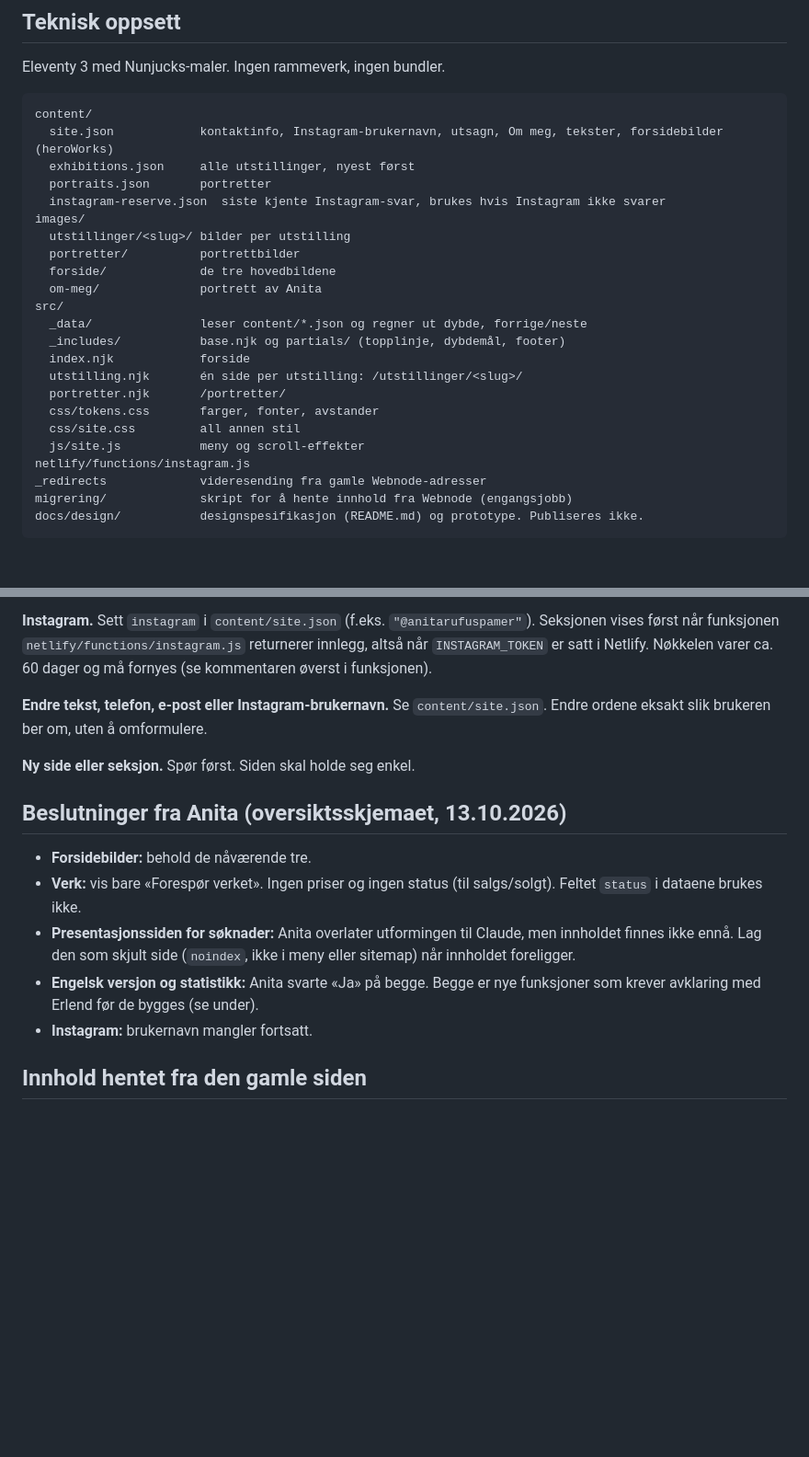
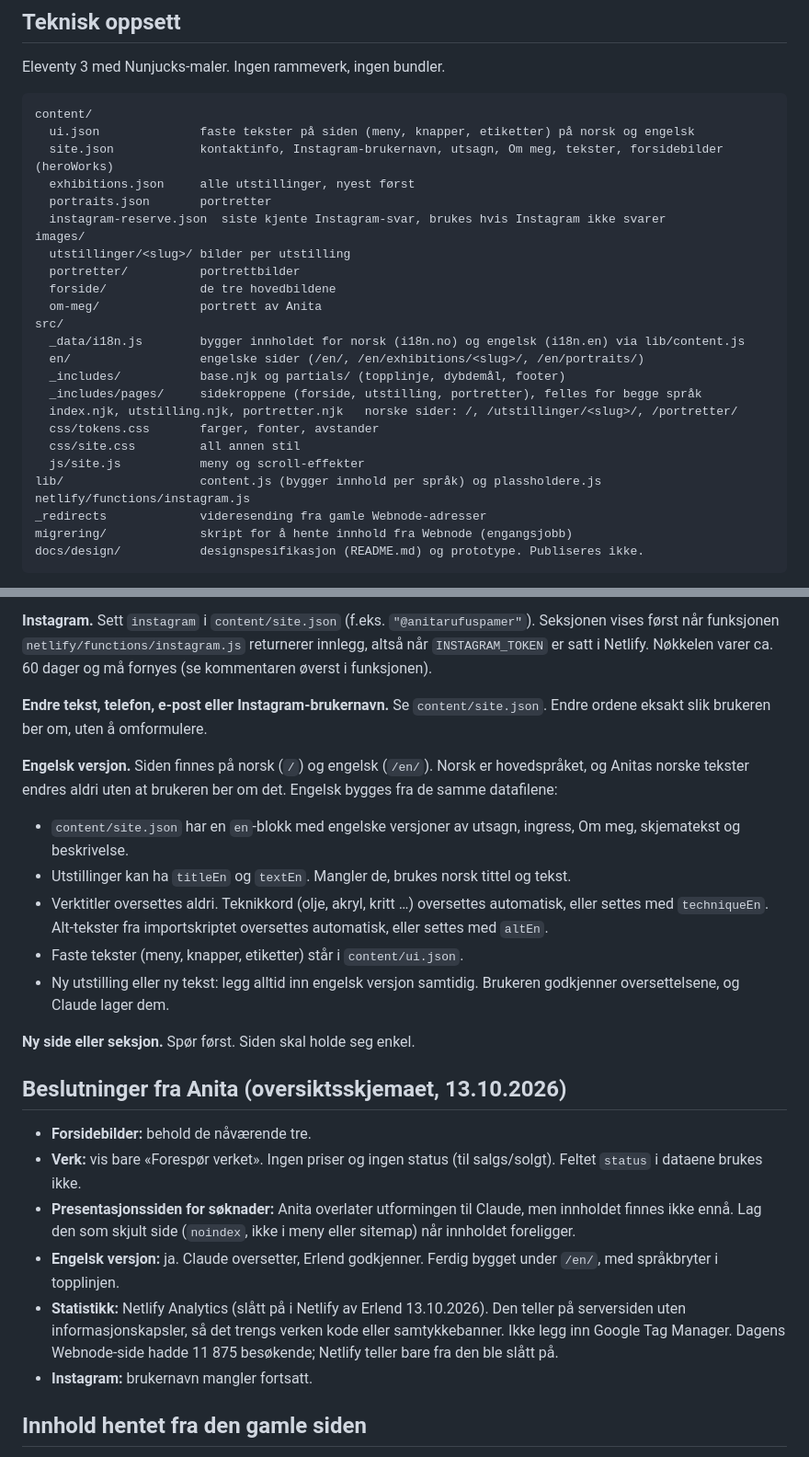
Before and after one commit to Erlend-rufus/anitarufuspamer.com, a Markdown page: CLAUDE.md, 2 parts joined by grey strips. Shown at 92% size. GitHub-like rendering; blank space fills up the shorter version.

Commit message:
Instruks: engelsk versjon og Netlify Analytics
Co-Authored-By: Claude Sonnet 5.5 <noreply@anthropic.com>
Claude-Session: https://claude.ai/code/session_013pU6sm8dMwJ12Ggea8JbFJ

````diff
--- a/CLAUDE.md
+++ b/CLAUDE.md
@@ -18,6 +18,7 @@ Eleventy 3 med Nunjucks-maler. Ingen rammeverk, ingen bundler.
 
 ```
 content/
+  ui.json              faste tekster på siden (meny, knapper, etiketter) på norsk og engelsk
   site.json            kontaktinfo, Instagram-brukernavn, utsagn, Om meg, tekster, forsidebilder (heroWorks)
   exhibitions.json     alle utstillinger, nyest først
   portraits.json       portretter
@@ -28,14 +29,15 @@ images/
   forside/             de tre hovedbildene
   om-meg/              portrett av Anita
 src/
-  _data/               leser content/*.json og regner ut dybde, forrige/neste
+  _data/i18n.js        bygger innholdet for norsk (i18n.no) og engelsk (i18n.en) via lib/content.js
+  en/                  engelske sider (/en/, /en/exhibitions/<slug>/, /en/portraits/)
   _includes/           base.njk og partials/ (topplinje, dybdemål, footer)
-  index.njk            forside
-  utstilling.njk       én side per utstilling: /utstillinger/<slug>/
-  portretter.njk       /portretter/
+  _includes/pages/     sidekroppene (forside, utstilling, portretter), felles for begge språk
+  index.njk, utstilling.njk, portretter.njk   norske sider: /, /utstillinger/<slug>/, /portretter/
   css/tokens.css       farger, fonter, avstander
   css/site.css         all annen stil
   js/site.js           meny og scroll-effekter
+lib/                   content.js (bygger innhold per språk) og plassholdere.js
 netlify/functions/instagram.js
 _redirects             videresending fra gamle Webnode-adresser
 migrering/             skript for å hente innhold fra Webnode (engangsjobb)
@@ -60,13 +62,21 @@ Bildestier i `content/*.json` er relative til `images/` (f.eks. `utstillinger/va
 
 **Endre tekst, telefon, e-post eller Instagram-brukernavn.** Se `content/site.json`. Endre ordene eksakt slik brukeren ber om, uten å omformulere.
 
+**Engelsk versjon.** Siden finnes på norsk (`/`) og engelsk (`/en/`). Norsk er hovedspråket, og Anitas norske tekster endres aldri uten at brukeren ber om det. Engelsk bygges fra de samme datafilene:
+- `content/site.json` har en `en`-blokk med engelske versjoner av utsagn, ingress, Om meg, skjematekst og beskrivelse.
+- Utstillinger kan ha `titleEn` og `textEn`. Mangler de, brukes norsk tittel og tekst.
+- Verktitler oversettes aldri. Teknikkord (olje, akryl, kritt …) oversettes automatisk, eller settes med `techniqueEn`. Alt-tekster fra importskriptet oversettes automatisk, eller settes med `altEn`.
+- Faste tekster (meny, knapper, etiketter) står i `content/ui.json`.
+- Ny utstilling eller ny tekst: legg alltid inn engelsk versjon samtidig. Brukeren godkjenner oversettelsene, og Claude lager dem.
+
 **Ny side eller seksjon.** Spør først. Siden skal holde seg enkel.
 
 ## Beslutninger fra Anita (oversiktsskjemaet, 13.10.2026)
 - **Forsidebilder:** behold de nåværende tre.
 - **Verk:** vis bare «Forespør verket». Ingen priser og ingen status (til salgs/solgt). Feltet `status` i dataene brukes ikke.
 - **Presentasjonssiden for søknader:** Anita overlater utformingen til Claude, men innholdet finnes ikke ennå. Lag den som skjult side (`noindex`, ikke i meny eller sitemap) når innholdet foreligger.
-- **Engelsk versjon og statistikk:** Anita svarte «Ja» på begge. Begge er nye funksjoner som krever avklaring med Erlend før de bygges (se under).
+- **Engelsk versjon:** ja. Claude oversetter, Erlend godkjenner. Ferdig bygget under `/en/`, med språkbryter i topplinjen.
+- **Statistikk:** Netlify Analytics (slått på i Netlify av Erlend 13.10.2026). Den teller på serversiden uten informasjonskapsler, så det trengs verken kode eller samtykkebanner. Ikke legg inn Google Tag Manager. Dagens Webnode-side hadde 11 875 besøkende; Netlify teller bare fra den ble slått på.
 - **Instagram:** brukernavn mangler fortsatt.
 
 ## Innhold hentet fra den gamle siden
````
